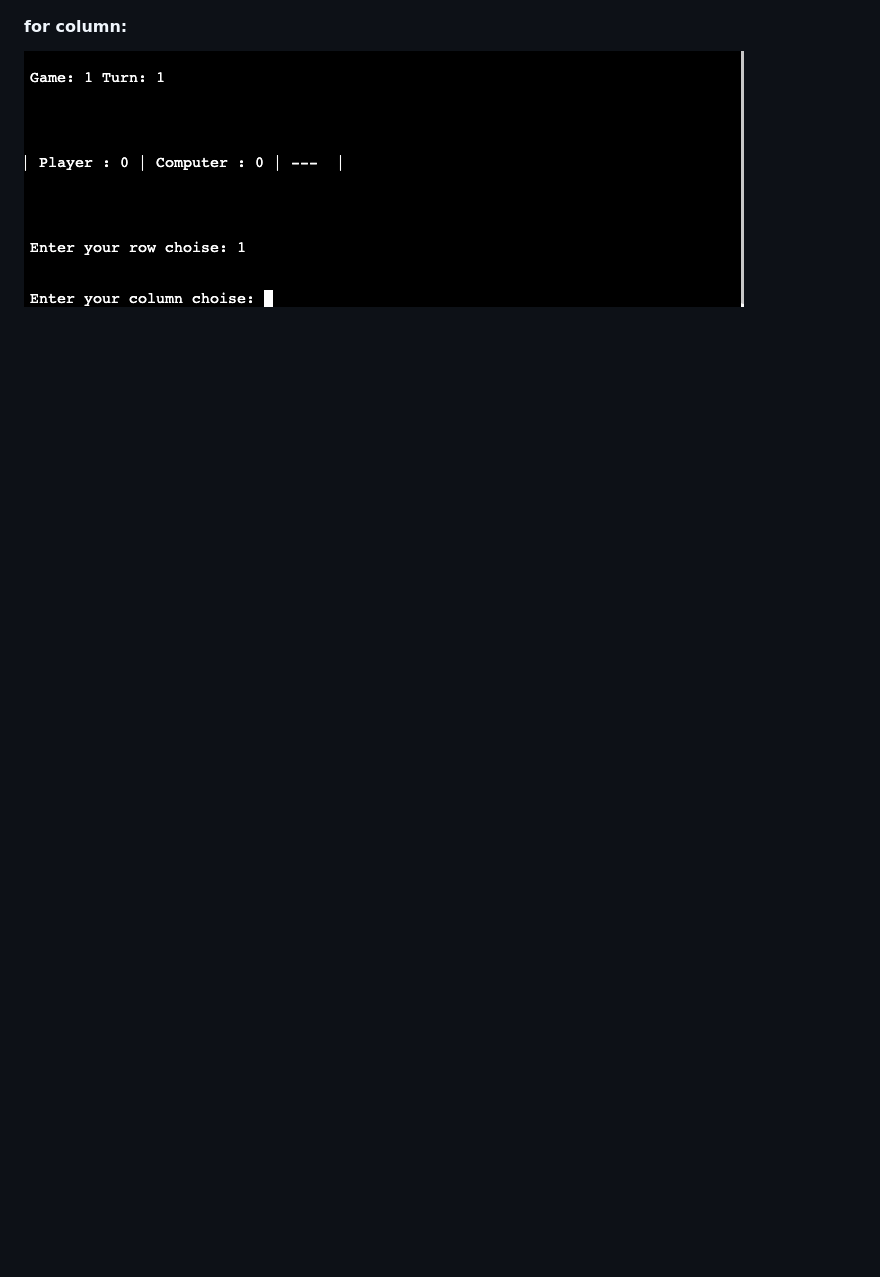
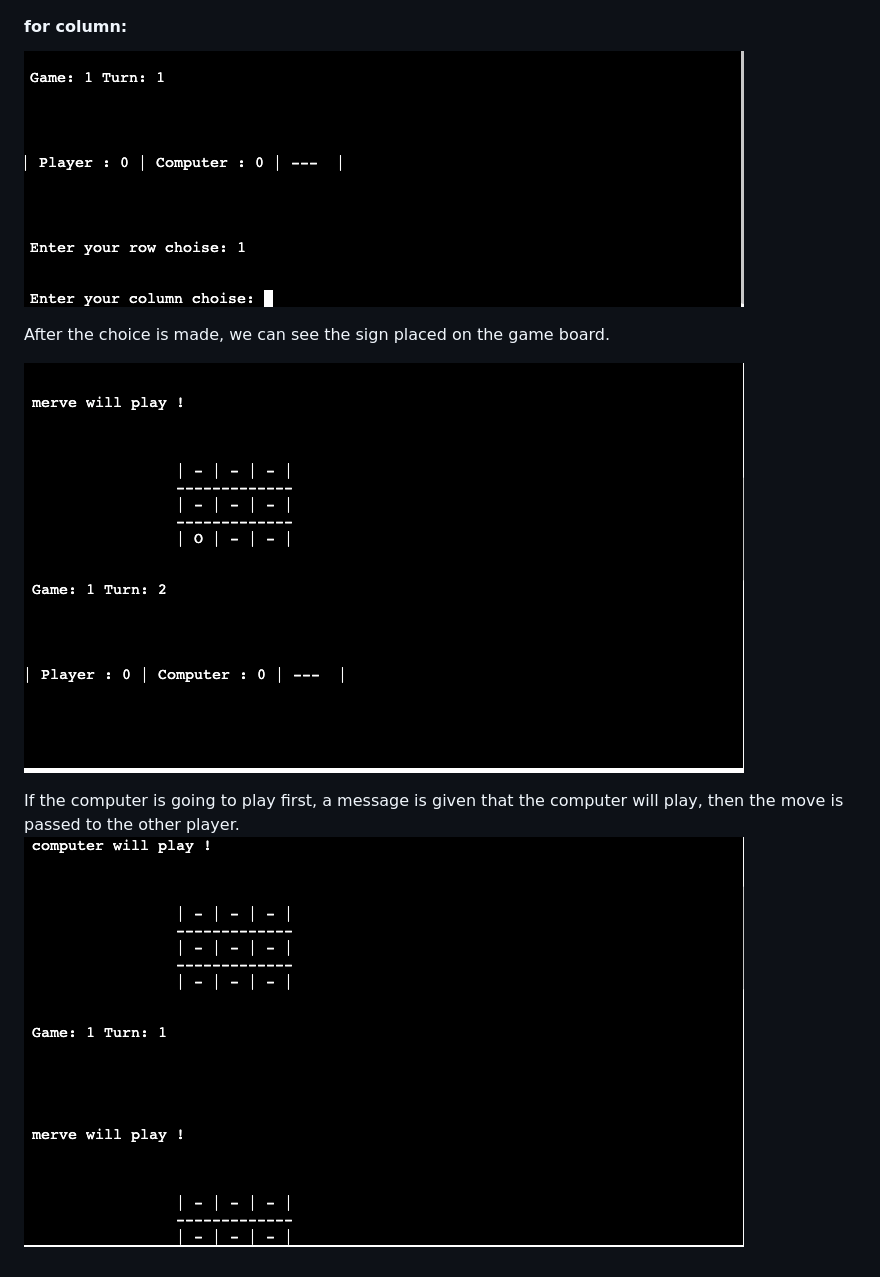
Before and after one commit to mervecoskunn/XOX-Game, a Markdown page: README.md, the part around the change. GitHub-like rendering; pictures changed too: images/computer-first.png (added), images/merve-first.png (added); blank space fills up the shorter version.

Commit message:
Added some feutures content on read.me

```diff
--- a/README.md
+++ b/README.md
@@ -48,3 +48,10 @@ Then, who will play first is written on the screen, and if the player is selecte
 #### for column:
 
 ![first-step-1](images/first-step-1.png)
+
+After the choice is made, we can see the sign placed on the game board.
+
+![merve-first](images/merve-first.png)
+
+If the computer is going to play first, a message is given that the computer will play, then the move is passed to the other player.
+![computer-first](images/computer-first.png)
```
